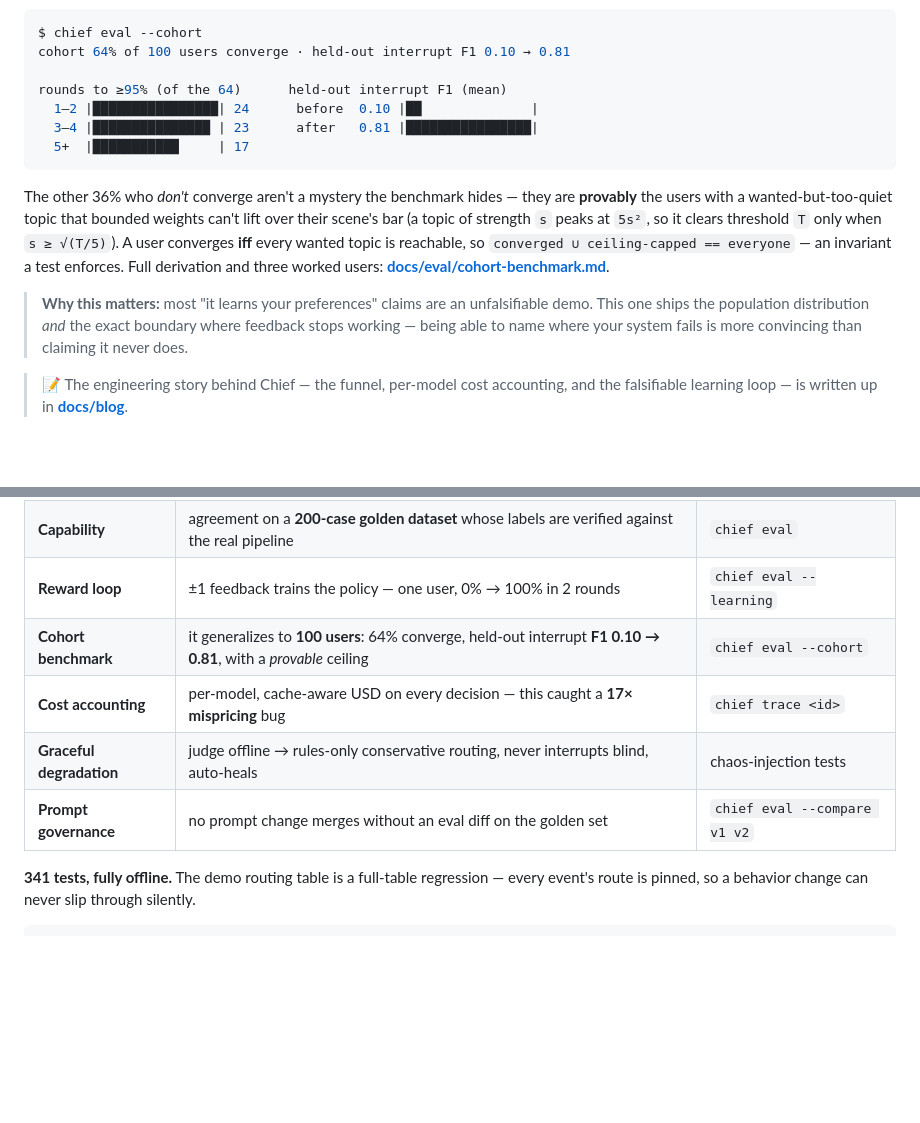
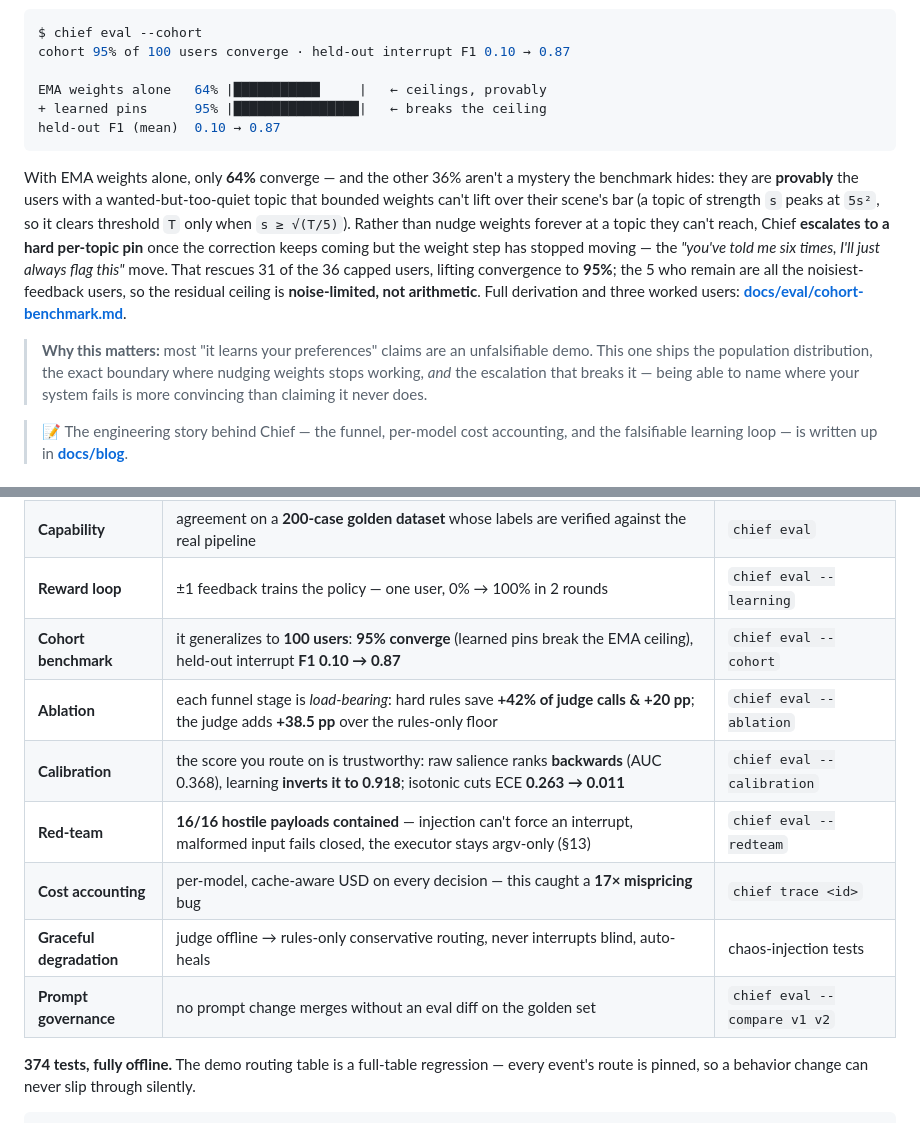
Before and after one commit to SmileLikeYe/agent-chief, a Markdown page: README.md, 2 parts joined by grey strips. Rendered like a GitHub page; blank space fills up the shorter version.

Commit message:
docs(readme): surface the four new evals on the first screen
Ablation, calibration, and red-team shipped in 0.5.0 but appeared nowhere
on the README's 'Evaluated, not asserted' screen, and the cohort story
still led with the pre-pins 64% ceiling. Add the three eval rows (ablation
+42%/+20pp & +38.5pp, calibration AUC 0.368→0.918 / ECE 0.263→0.011,
red-team 16/16) and rewrite the cohort narrative to lead with the
pins-broken 95% while keeping the ceiling derivation as its motivation.
Test count 341 → 374.

Co-Authored-By: Claude Opus 4.8 <noreply@anthropic.com>

````diff
--- a/README.md
+++ b/README.md
@@ -152,26 +152,30 @@ quality is scored on a **held-out** event stream they never trained on.
 
 ```console
 $ chief eval --cohort
-cohort 64% of 100 users converge · held-out interrupt F1 0.10 → 0.81
+cohort 95% of 100 users converge · held-out interrupt F1 0.10 → 0.87
 
-rounds to ≥95% (of the 64)      held-out interrupt F1 (mean)
-  1–2 |████████████████| 24      before  0.10 |██              |
-  3–4 |███████████████ | 23      after   0.81 |████████████████|
-  5+  |███████████     | 17
+EMA weights alone   64% |███████████     |   ← ceilings, provably
++ learned pins      95% |████████████████|   ← breaks the ceiling
+held-out F1 (mean)  0.10 → 0.87
 ```
 
-The other 36% who *don't* converge aren't a mystery the benchmark hides — they
-are **provably** the users with a wanted-but-too-quiet topic that bounded
-weights can't lift over their scene's bar (a topic of strength `s` peaks at
-`5s²`, so it clears threshold `T` only when `s ≥ √(T/5)`). A user converges
-**iff** every wanted topic is reachable, so `converged ∪ ceiling-capped ==
-everyone` — an invariant a test enforces. Full derivation and three worked
-users: **[docs/eval/cohort-benchmark.md](docs/eval/cohort-benchmark.md)**.
+With EMA weights alone, only **64%** converge — and the other 36% aren't a
+mystery the benchmark hides: they are **provably** the users with a
+wanted-but-too-quiet topic that bounded weights can't lift over their scene's bar
+(a topic of strength `s` peaks at `5s²`, so it clears threshold `T` only when
+`s ≥ √(T/5)`). Rather than nudge weights forever at a topic they can't reach,
+Chief **escalates to a hard per-topic pin** once the correction keeps coming but
+the weight step has stopped moving — the *"you've told me six times, I'll just
+always flag this"* move. That rescues 31 of the 36 capped users, lifting
+convergence to **95%**; the 5 who remain are all the noisiest-feedback users, so
+the residual ceiling is **noise-limited, not arithmetic**. Full derivation and
+three worked users: **[docs/eval/cohort-benchmark.md](docs/eval/cohort-benchmark.md)**.
 
 > **Why this matters:** most "it learns your preferences" claims are an
-> unfalsifiable demo. This one ships the population distribution *and* the exact
-> boundary where feedback stops working — being able to name where your system
-> fails is more convincing than claiming it never does.
+> unfalsifiable demo. This one ships the population distribution, the exact
+> boundary where nudging weights stops working, *and* the escalation that breaks
+> it — being able to name where your system fails is more convincing than
+> claiming it never does.
 
 > 📝 The engineering story behind Chief — the funnel, per-model cost accounting,
 > and the falsifiable learning loop — is written up in
@@ -187,12 +191,15 @@ run yourself — no keys, no network. Claims that can't be measured don't ship.
 | **Routing regression** | the demo's 24 events route *exactly* as pinned — CI-gated at 100%, forever | `chief eval` |
 | **Capability** | agreement on a **200-case golden dataset** whose labels are verified against the real pipeline | `chief eval` |
 | **Reward loop** | ±1 feedback trains the policy — one user, 0% → 100% in 2 rounds | `chief eval --learning` |
-| **Cohort benchmark** | it generalizes to **100 users**: 64% converge, held-out interrupt **F1 0.10 → 0.81**, with a *provable* ceiling | `chief eval --cohort` |
+| **Cohort benchmark** | it generalizes to **100 users**: **95% converge** (learned pins break the EMA ceiling), held-out interrupt **F1 0.10 → 0.87** | `chief eval --cohort` |
+| **Ablation** | each funnel stage is *load-bearing*: hard rules save **+42% of judge calls & +20 pp**; the judge adds **+38.5 pp** over the rules-only floor | `chief eval --ablation` |
+| **Calibration** | the score you route on is trustworthy: raw salience ranks **backwards** (AUC 0.368), learning **inverts it to 0.918**; isotonic cuts ECE **0.263 → 0.011** | `chief eval --calibration` |
+| **Red-team** | **16/16 hostile payloads contained** — injection can't force an interrupt, malformed input fails closed, the executor stays argv-only (§13) | `chief eval --redteam` |
 | **Cost accounting** | per-model, cache-aware USD on every decision — this caught a **17× mispricing** bug | `chief trace <id>` |
 | **Graceful degradation** | judge offline → rules-only conservative routing, never interrupts blind, auto-heals | chaos-injection tests |
 | **Prompt governance** | no prompt change merges without an eval diff on the golden set | `chief eval --compare v1 v2` |
 
-**341 tests, fully offline.** The demo routing table is a full-table
+**374 tests, fully offline.** The demo routing table is a full-table
 regression — every event's route is pinned, so a behavior change can never slip
 through silently.
 
````
